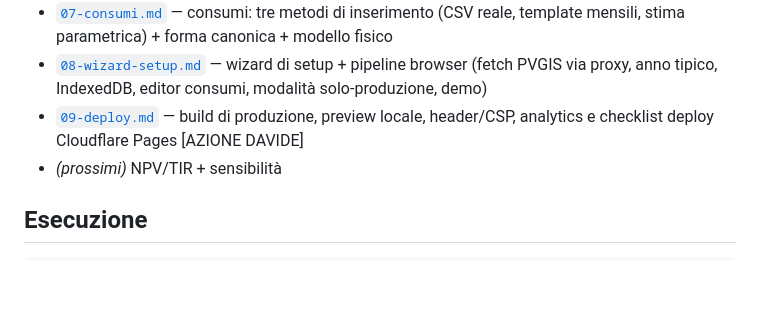
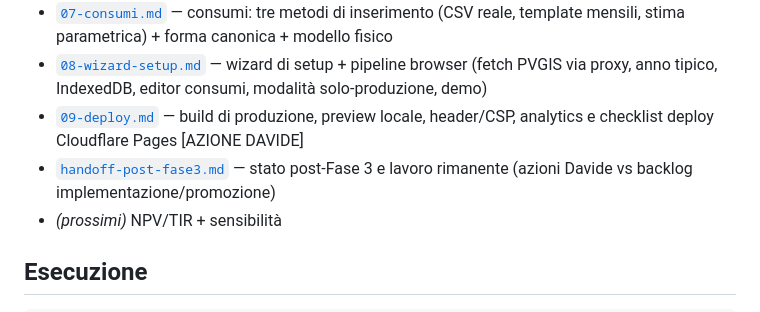
Before and after one commit to duckycoding-dev/pvplanner, a Markdown page: docs/index.md, the part around the change. Rendered like a GitHub page; blank space fills up the shorter version.

Commit message:
docs: handoff post-Fase 3 — azioni Davide + backlog

```diff
--- a/docs/index.md
+++ b/docs/index.md
@@ -43,6 +43,7 @@ riassunto, stato, legenda simboli/unità, documenti collegati).
 - [`07-consumi.md`](07-consumi.md) — consumi: tre metodi di inserimento (CSV reale, template mensili, stima parametrica) + forma canonica + modello fisico
 - [`08-wizard-setup.md`](08-wizard-setup.md) — wizard di setup + pipeline browser (fetch PVGIS via proxy, anno tipico, IndexedDB, editor consumi, modalità solo-produzione, demo)
 - [`09-deploy.md`](09-deploy.md) — build di produzione, preview locale, header/CSP, analytics e checklist deploy Cloudflare Pages [AZIONE DAVIDE]
+- [`handoff-post-fase3.md`](handoff-post-fase3.md) — stato post-Fase 3 e lavoro rimanente (azioni Davide vs backlog implementazione/promozione)
 - _(prossimi)_ NPV/TIR + sensibilità
 
 ## Esecuzione
```
Also changed, not shown: docs/handoff-post-fase3.md (added, +73 -0 lines).
